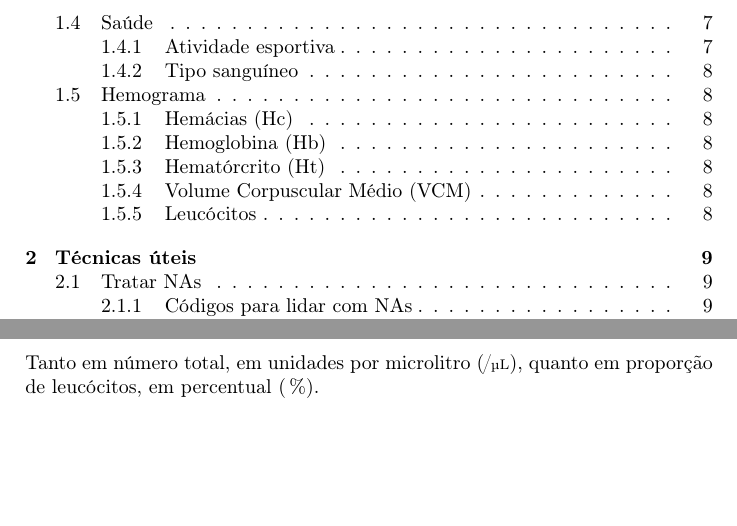
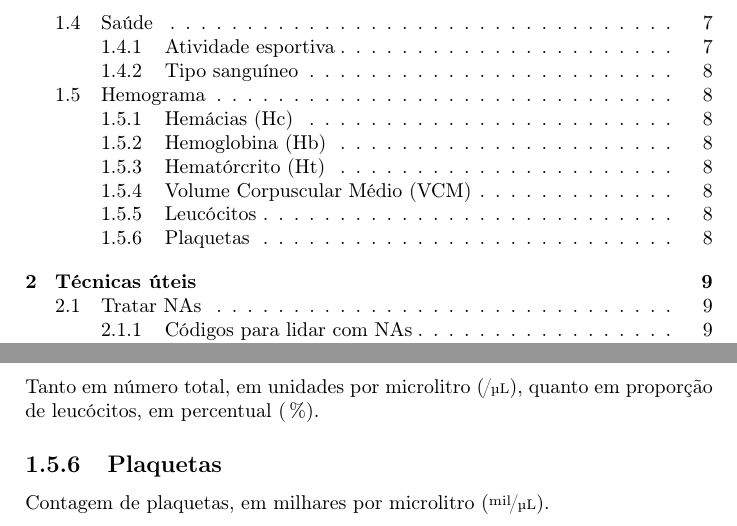
Before and after one commit to paulk2jonas/UFTM-BioStat-DataBase, a LaTeX book (Documentation/student_manual-pt.tex): two parts of pages 2 and 8 of 10, joined at a grey line, cut so that both start at the same text, the shorter picture padded with empty space. Compiled offline with pdfLaTeX.

Commit message:
Added platelets
Added platelet count, its function and documentation. Updated its data.

```diff
--- a/Documentation/student_manual-pt.tex
+++ b/Documentation/student_manual-pt.tex
@@ -178,6 +178,9 @@ O número total de leucócitos em unidades por microlitro (\per{}{\microliter}).
 \subsubsection{Neutrófilos, Eosinófilos, Basófilos, Linfócitos e Monócitos}
 Tanto em número total, em unidades por microlitro (\per{}{\microliter}), quanto em proporção de leucócitos, em percentual (\percent).
 
+\subsection{Plaquetas}
+Contagem de plaquetas, em milhares por microlitro (\per{mil}{\microliter}).
+
 \chapter{Técnicas úteis}
 \section{Tratar NAs}
 Algumas colunas do banco de dados têm "dados faltantes". No R, dados faltantes são representados por ``NA'' (Not Available). Em uma análise de dados, é importante definir como lidar com dados indisponíveis, já que nem sempre se pode simplesmente ignorar os dados indisponíveis. No mínimo, em alguns casos, eles podem diminuir o tamanho amostral de parte da análise; em outros, podem afetar a validade da análise se não forem considerados.
```
Also changed, not shown: Documentation/student_manual-pt.pdf, 8 other files.
